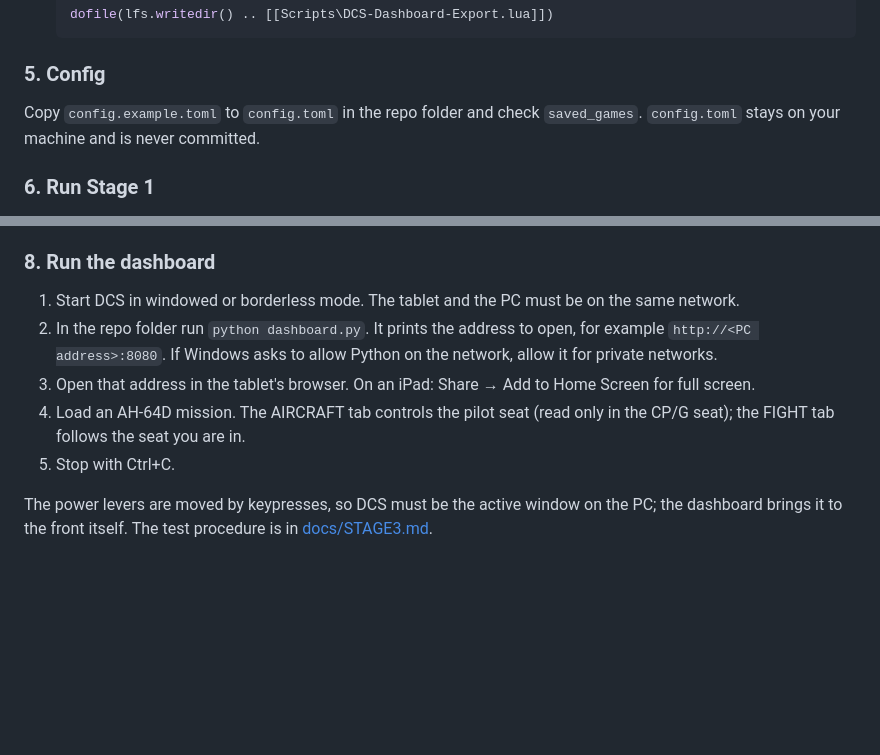
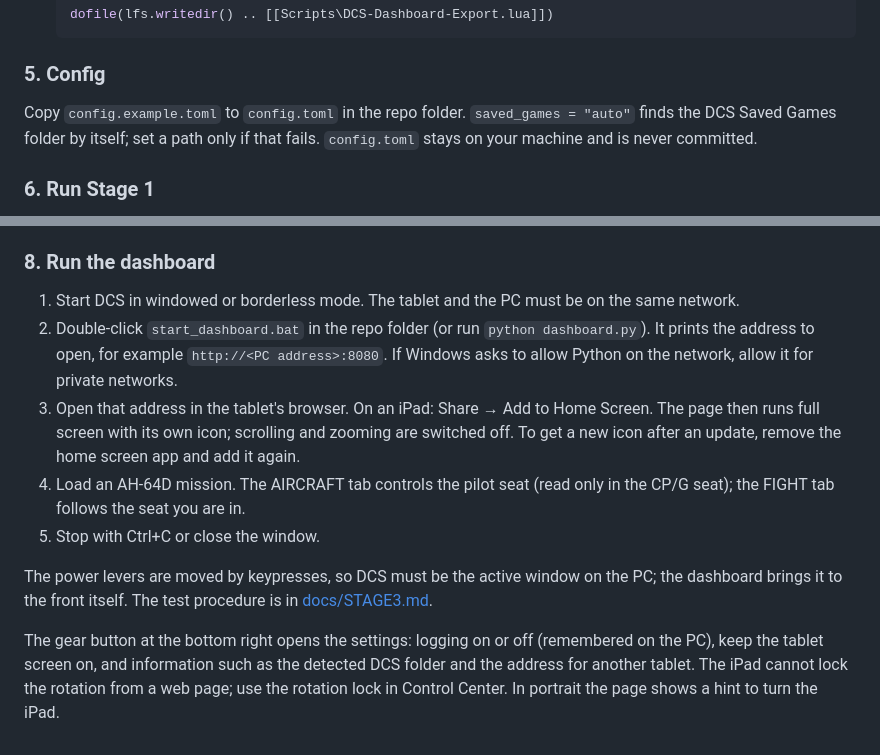
Before and after one commit to AlexanderHultsch/DCS-Dashboard, a Markdown page: README.md, 2 parts joined by grey strips. Rendered like a GitHub page; blank space fills up the shorter version.

Commit message:
Docs: batch file, settings page, page lock, app icon
Co-Authored-By: Claude Opus 5.5 <noreply@anthropic.com>

```diff
--- a/README.md
+++ b/README.md
@@ -55,7 +55,7 @@ Download it with **Code → Download ZIP** on GitHub and unzip it, or clone it w
 
 ### 5. Config
 
-Copy `config.example.toml` to `config.toml` in the repo folder and check `saved_games`. `config.toml` stays on your machine and is never committed.
+Copy `config.example.toml` to `config.toml` in the repo folder. `saved_games = "auto"` finds the DCS Saved Games folder by itself; set a path only if that fails. `config.toml` stays on your machine and is never committed.
 
 ### 6. Run Stage 1
 
@@ -78,9 +78,11 @@ Results are in `logs\stage2_results.csv`. The test procedure is in [docs/STAGE2.
 ### 8. Run the dashboard
 
 1. Start DCS in windowed or borderless mode. The tablet and the PC must be on the same network.
-2. In the repo folder run `python dashboard.py`. It prints the address to open, for example `http://<PC address>:8080`. If Windows asks to allow Python on the network, allow it for private networks.
-3. Open that address in the tablet's browser. On an iPad: Share → Add to Home Screen for full screen.
+2. Double-click `start_dashboard.bat` in the repo folder (or run `python dashboard.py`). It prints the address to open, for example `http://<PC address>:8080`. If Windows asks to allow Python on the network, allow it for private networks.
+3. Open that address in the tablet's browser. On an iPad: Share → Add to Home Screen. The page then runs full screen with its own icon; scrolling and zooming are switched off. To get a new icon after an update, remove the home screen app and add it again.
 4. Load an AH-64D mission. The AIRCRAFT tab controls the pilot seat (read only in the CP/G seat); the FIGHT tab follows the seat you are in.
-5. Stop with Ctrl+C.
+5. Stop with Ctrl+C or close the window.
 
 The power levers are moved by keypresses, so DCS must be the active window on the PC; the dashboard brings it to the front itself. The test procedure is in [docs/STAGE3.md](docs/STAGE3.md#test-run-windows-manual).
+
+The gear button at the bottom right opens the settings: logging on or off (remembered on the PC), keep the tablet screen on, and information such as the detected DCS folder and the address for another tablet. The iPad cannot lock the rotation from a web page; use the rotation lock in Control Center. In portrait the page shows a hint to turn the iPad.
```
Also changed, not shown: docs/STAGE3.md (+15 -0 lines).
